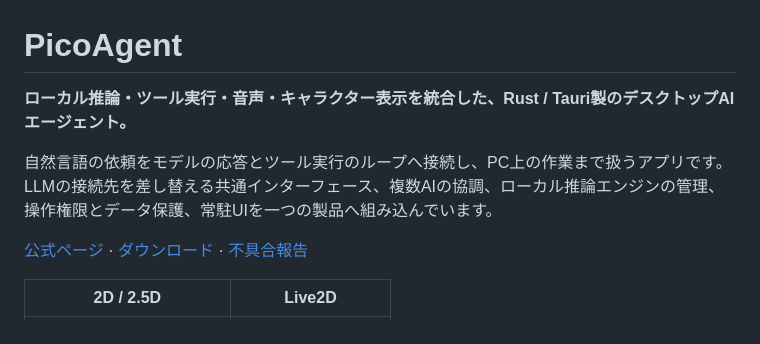
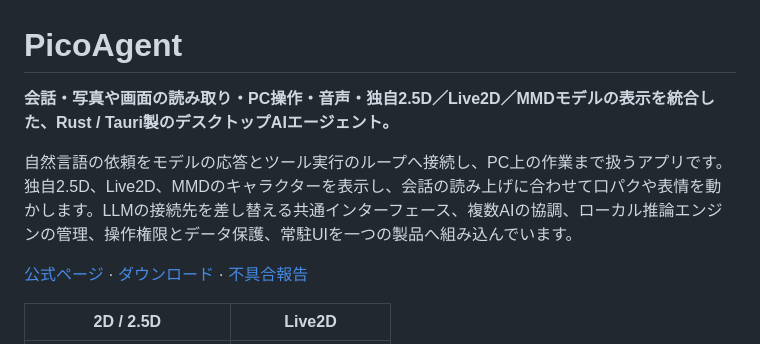
Before and after one commit to benybeny777/PicoAgent-Distribution, a Markdown page: README.md, the part around the change. Rendered like a GitHub page.

Commit message:
docs: 冒頭にMMDとキャラクター描画方式を明記

```diff
--- a/README.md
+++ b/README.md
@@ -1,8 +1,8 @@
 # PicoAgent
 
-**ローカル推論・ツール実行・音声・キャラクター表示を統合した、Rust / Tauri製のデスクトップAIエージェント。**
+**会話・写真や画面の読み取り・PC操作・音声・独自2.5D／Live2D／MMDモデルの表示を統合した、Rust / Tauri製のデスクトップAIエージェント。**
 
-自然言語の依頼をモデルの応答とツール実行のループへ接続し、PC上の作業まで扱うアプリです。LLMの接続先を差し替える共通インターフェース、複数AIの協調、ローカル推論エンジンの管理、操作権限とデータ保護、常駐UIを一つの製品へ組み込んでいます。
+自然言語の依頼をモデルの応答とツール実行のループへ接続し、PC上の作業まで扱うアプリです。独自2.5D、Live2D、MMDのキャラクターを表示し、会話の読み上げに合わせて口パクや表情を動かします。LLMの接続先を差し替える共通インターフェース、複数AIの協調、ローカル推論エンジンの管理、操作権限とデータ保護、常駐UIを一つの製品へ組み込んでいます。
 
 [公式ページ](https://benybeny777.github.io/PicoAgent-Distribution/) · [ダウンロード](https://github.com/benybeny777/PicoAgent-Distribution/releases) · [不具合報告](https://github.com/benybeny777/PicoAgent-Distribution/issues)
 
```
